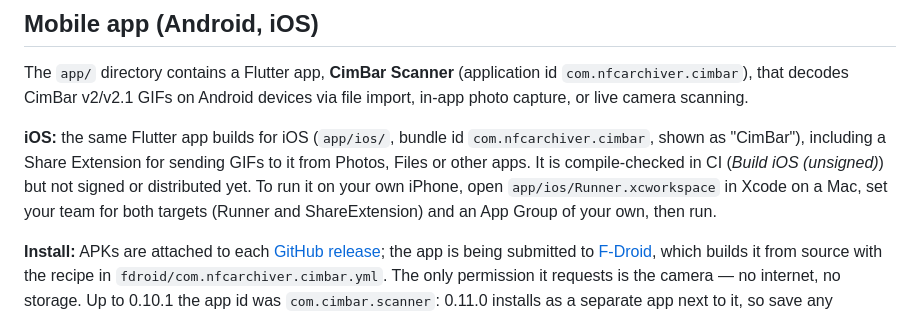
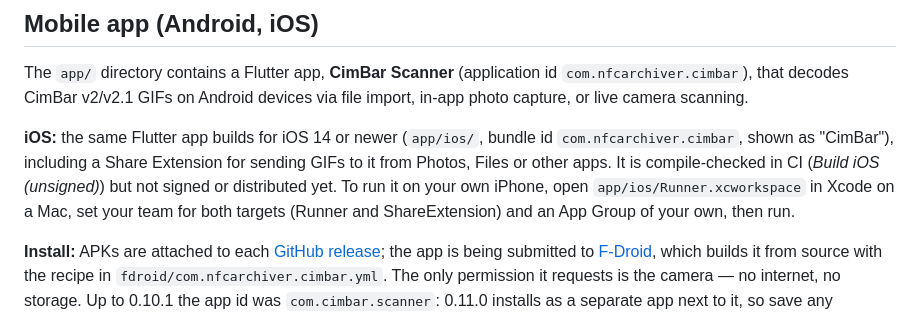
Before and after one commit to mezinster/cimbar, a Markdown page: README.md, the part around the change. Rendered like a GitHub page.

Commit message:
docs: state the iOS 14 minimum in the README; exact appex path in the changelog
Co-Authored-By: Claude Opus 5 (1M context) <noreply@anthropic.com>

```diff
--- a/README.md
+++ b/README.md
@@ -78,7 +78,7 @@ The web app is deployed to `https://nfcarchiver.com/cimbar/` by the manual GitHu
 
 The `app/` directory contains a Flutter app, **CimBar Scanner** (application id `com.nfcarchiver.cimbar`), that decodes CimBar v2/v2.1 GIFs on Android devices via file import, in-app photo capture, or live camera scanning.
 
-**iOS:** the same Flutter app builds for iOS (`app/ios/`, bundle id `com.nfcarchiver.cimbar`, shown as "CimBar"), including a Share Extension for sending GIFs to it from Photos, Files or other apps. It is compile-checked in CI (*Build iOS (unsigned)*) but not signed or distributed yet. To run it on your own iPhone, open `app/ios/Runner.xcworkspace` in Xcode on a Mac, set your team for both targets (Runner and ShareExtension) and an App Group of your own, then run.
+**iOS:** the same Flutter app builds for iOS 14 or newer (`app/ios/`, bundle id `com.nfcarchiver.cimbar`, shown as "CimBar"), including a Share Extension for sending GIFs to it from Photos, Files or other apps. It is compile-checked in CI (*Build iOS (unsigned)*) but not signed or distributed yet. To run it on your own iPhone, open `app/ios/Runner.xcworkspace` in Xcode on a Mac, set your team for both targets (Runner and ShareExtension) and an App Group of your own, then run.
 
 **Install:** APKs are attached to each [GitHub release](https://github.com/mezinster/cimbar/releases); the app is being submitted to [F-Droid](https://f-droid.org/), which builds it from source with the recipe in `fdroid/com.nfcarchiver.cimbar.yml`. The only permission it requests is the camera — no internet, no storage. Up to 0.10.1 the app id was `com.cimbar.scanner`: 0.11.0 installs as a separate app next to it, so save any decoded files you need from the old one, then uninstall it.
 
```
Also changed, not shown: CHANGELOG.md (+1 -1 lines).
